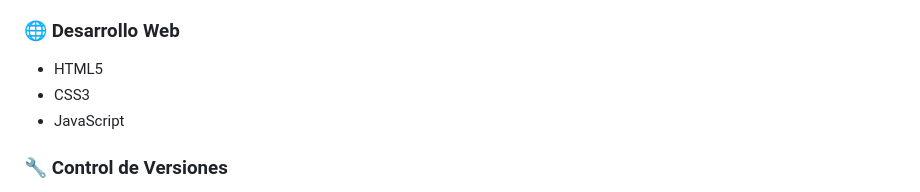
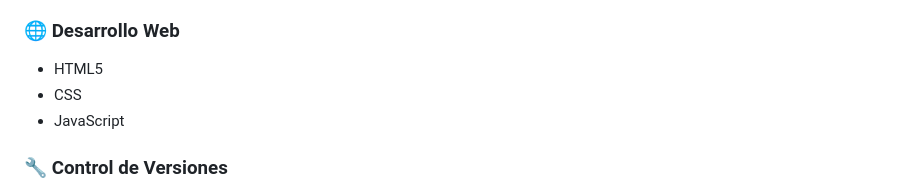
Before and after one commit to DiegoGP11/CrediPredict, a Markdown page: README.md, the part around the change. Drawn GitHub-style.

```diff
--- a/README.md
+++ b/README.md
@@ -30,7 +30,7 @@ Desarrollar una solución inteligente capaz de evaluar solicitudes crediticias u
 ### 🌐 Desarrollo Web
 
 * HTML5
-* CSS3
+* CSS
 * JavaScript
 
 ### 🔧 Control de Versiones
```
